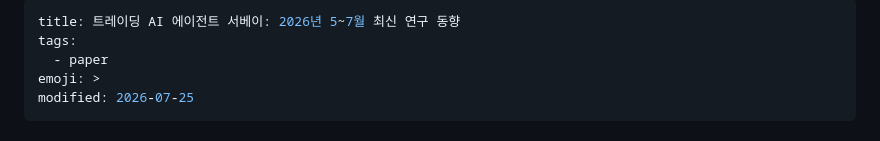
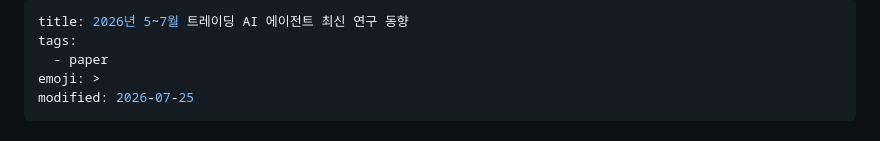
Before and after one commit to sangkyuwernicke/sangkyuwernicke.github.io, a Markdown page: notes/paper-survey-haic-2607250949.md, the part around the change. Rendered like a GitHub page.

Commit message:
Update title for trading AI agent survey paper

```diff
--- a/notes/paper-survey-haic-2607250949.md
+++ b/notes/paper-survey-haic-2607250949.md
@@ -1,5 +1,5 @@
 ---
-title: 트레이딩 AI 에이전트 서베이: 2026년 5~7월 최신 연구 동향
+title: 2026년 5~7월 트레이딩 AI 에이전트 최신 연구 동향
 tags:
   - paper
 emoji: >
```
